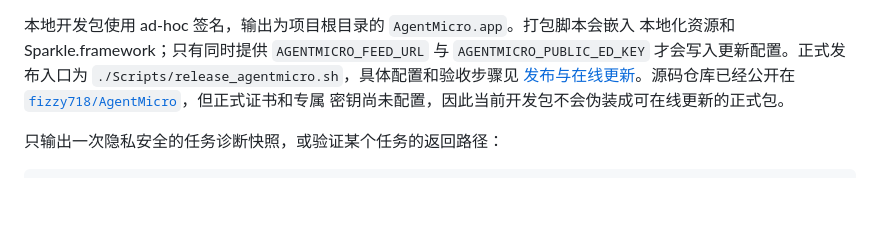
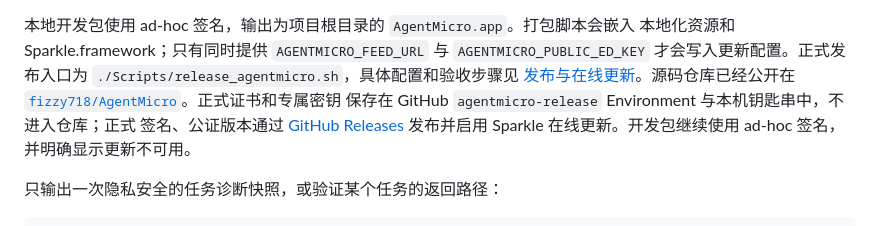
Before and after one commit to fizzy718/AgentMicro, a Markdown page: docs/agentmicro/README.zh-CN.md, the part around the change. GitHub-like rendering; blank space fills up the shorter version.

Commit message:
docs(agentmicro): publish release install guidance

```diff
--- a/docs/agentmicro/README.zh-CN.md
+++ b/docs/agentmicro/README.zh-CN.md
@@ -105,8 +105,11 @@ make agentmicro-stop
 `AGENTMICRO_PUBLIC_ED_KEY` 才会写入更新配置。正式发布入口为
 `./Scripts/release_agentmicro.sh`，具体配置和验收步骤见
 [发布与在线更新](RELEASING.zh-CN.md)。源码仓库已经公开在
-[`fizzy718/AgentMicro`](https://github.com/fizzy718/AgentMicro)，但正式证书和专属
-密钥尚未配置，因此当前开发包不会伪装成可在线更新的正式包。
+[`fizzy718/AgentMicro`](https://github.com/fizzy718/AgentMicro)。正式证书和专属密钥
+保存在 GitHub `agentmicro-release` Environment 与本机钥匙串中，不进入仓库；正式
+签名、公证版本通过
+[GitHub Releases](https://github.com/fizzy718/AgentMicro/releases/latest) 发布并启用
+Sparkle 在线更新。开发包继续使用 ad-hoc 签名，并明确显示更新不可用。
 
 只输出一次隐私安全的任务诊断快照，或验证某个任务的返回路径：
 
```
Also changed, not shown: README.md (+5 -1 lines).
